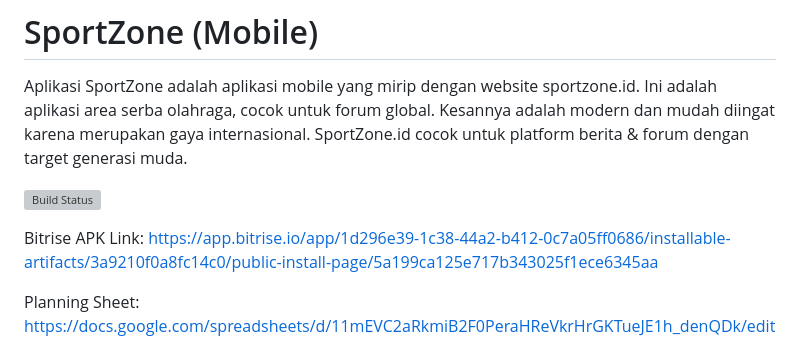
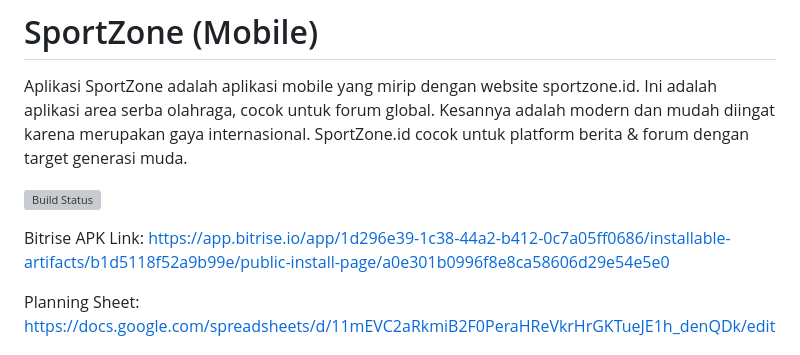
Before and after one commit to SehatinTubuhnya/sport-zone-mobile, a Markdown page: README.md, the part around the change. Drawn GitHub-style; grey boxes are pictures that could not be loaded.

Commit message:
add new bitrise link

```diff
--- a/README.md
+++ b/README.md
@@ -3,7 +3,7 @@ Aplikasi SportZone adalah aplikasi mobile yang mirip dengan website sportzone.id
 
 [![Build Status](https://app.bitrise.io/app/1d296e39-1c38-44a2-b412-0c7a05ff0686/status.svg?token=WgyWJzqBfyC8tYdvU4ru0w&branch=main)](https://app.bitrise.io/app/1d296e39-1c38-44a2-b412-0c7a05ff0686)
 
-Bitrise APK Link: https://app.bitrise.io/app/1d296e39-1c38-44a2-b412-0c7a05ff0686/installable-artifacts/3a9210f0a8fc14c0/public-install-page/5a199ca125e717b343025f1ece6345aa
+Bitrise APK Link: https://app.bitrise.io/app/1d296e39-1c38-44a2-b412-0c7a05ff0686/installable-artifacts/b1d5118f52a9b99e/public-install-page/a0e301b0996f8e8ca58606d29e54e5e0
 
 Planning Sheet: https://docs.google.com/spreadsheets/d/11mEVC2aRkmiB2F0PeraHReVkrHrGKTueJE1h_denQDk/edit
 
```
